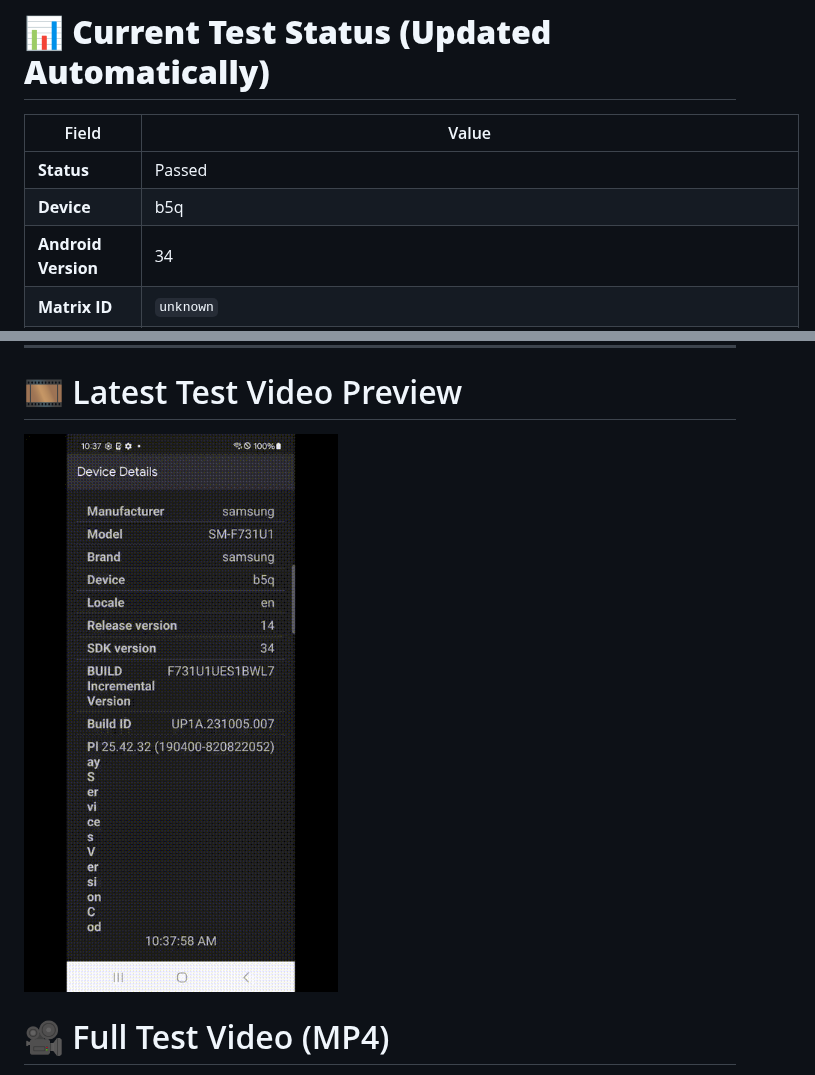
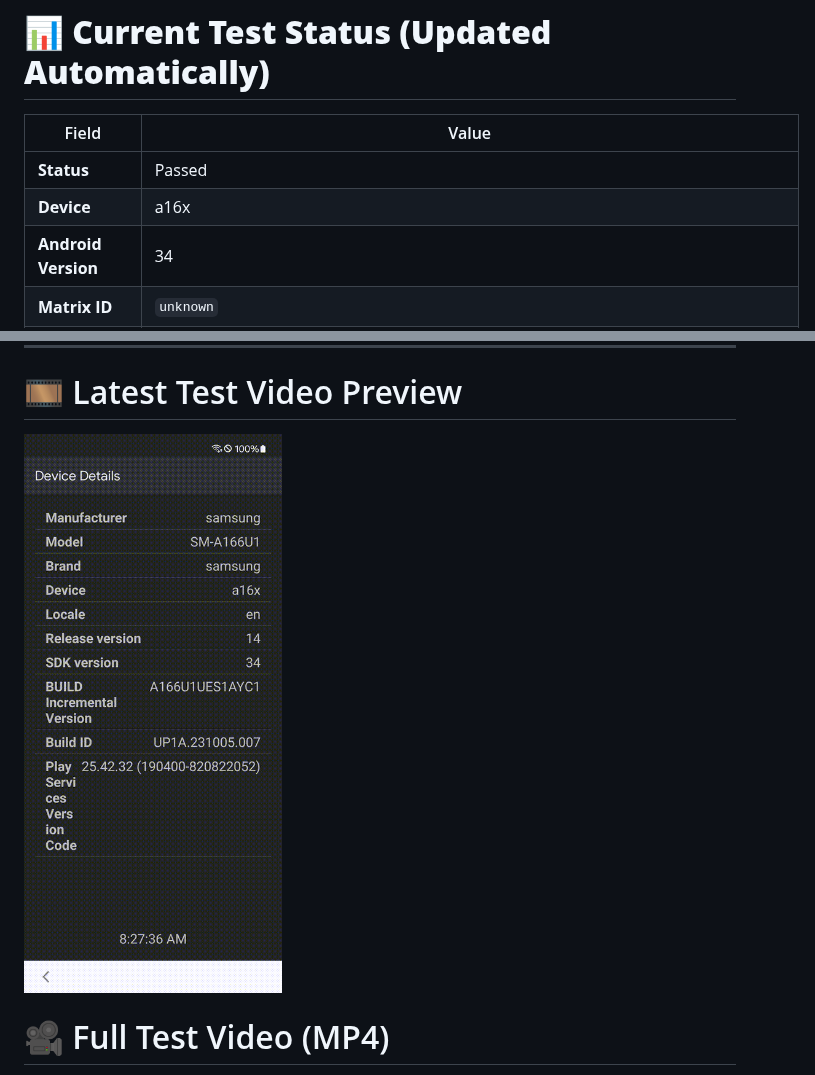
Before and after one commit to BrettBlomb/firebase-chrome-screenshot, a Markdown page: README.md, 2 parts joined by grey strips. GitHub-like rendering; pictures changed too: docs/latest_test.gif.

Commit message:
Update README with latest Firebase results [skip ci]

```diff
--- a/README.md
+++ b/README.md
@@ -19,6 +19,6 @@ If you're a **hiring manager, recruiter, or engineer reviewing my work**, thank
 | Field | Value |
 |------|-------|
 | **Status** | Passed |
-| **Device** | b5q |
+| **Device** | a16x |
 | **Android Version** | 34 |
 | **Matrix ID** | `unknown` |
```
Also changed, not shown: other parts of README.md (+3 -3 lines), 1 other file.
